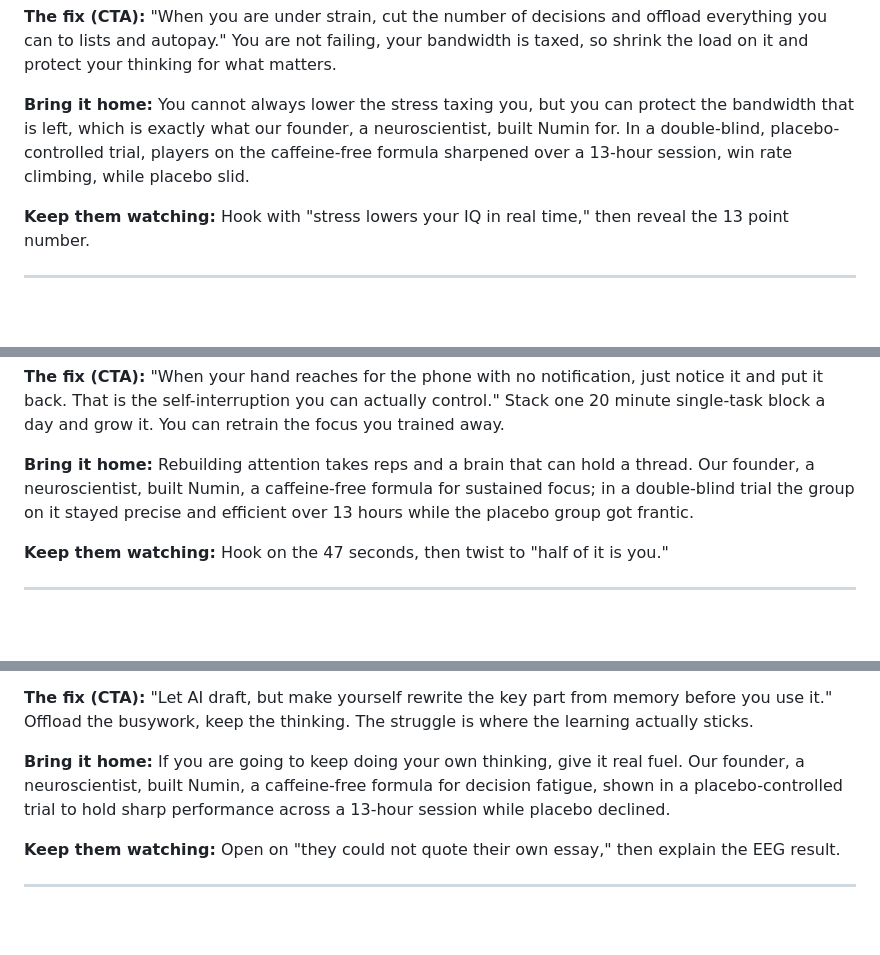
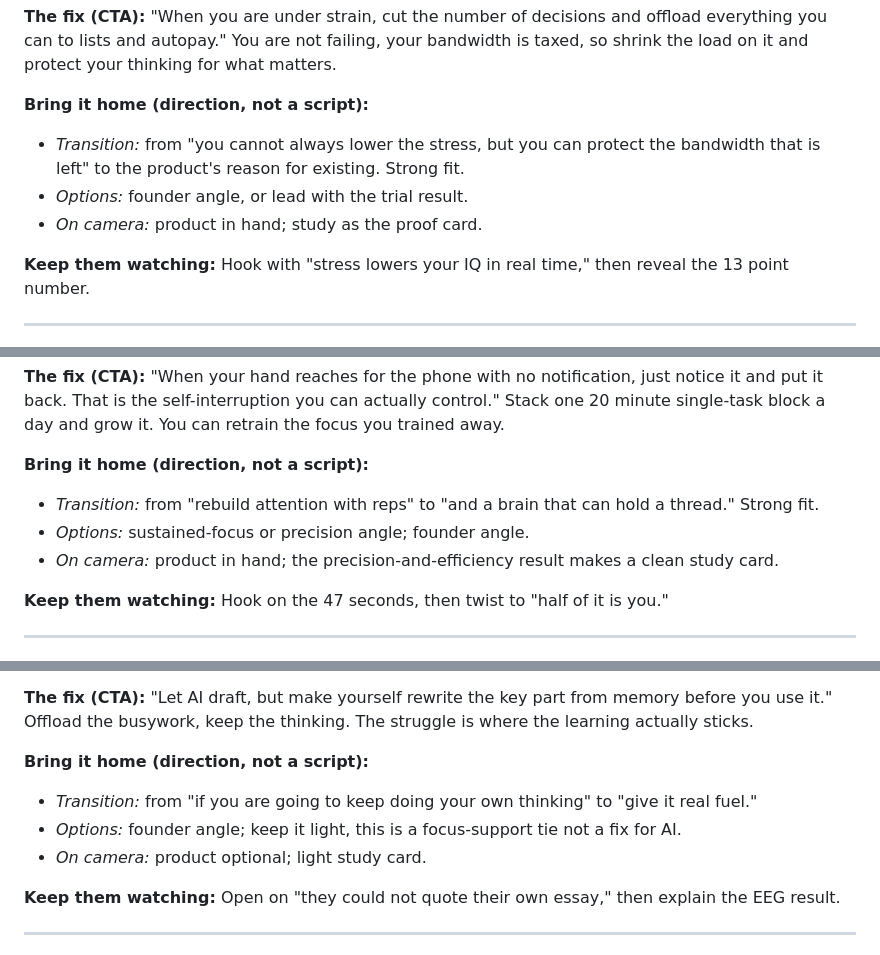
Before and after one commit to drinknumin/Marketing-, a Markdown page: content-briefs/neuroscience-behavioral-social-brief.md, 3 parts joined by grey strips. Drawn GitHub-style; blank space fills up the shorter version.

```diff
--- a/content-briefs/neuroscience-behavioral-social-brief.md
+++ b/content-briefs/neuroscience-behavioral-social-brief.md
@@ -164,7 +184,10 @@ How your brain actually works, and how that gets used on you.
 
 **The fix (CTA):** "When you are under strain, cut the number of decisions and offload everything you can to lists and autopay." You are not failing, your bandwidth is taxed, so shrink the load on it and protect your thinking for what matters.
 
-**Bring it home:** You cannot always lower the stress taxing you, but you can protect the bandwidth that is left, which is exactly what our founder, a neuroscientist, built Numin for. In a double-blind, placebo-controlled trial, players on the caffeine-free formula sharpened over a 13-hour session, win rate climbing, while placebo slid.
+**Bring it home (direction, not a script):**
+- *Transition:* from "you cannot always lower the stress, but you can protect the bandwidth that is left" to the product's reason for existing. Strong fit.
+- *Options:* founder angle, or lead with the trial result.
+- *On camera:* product in hand; study as the proof card.
 
 **Keep them watching:** Hook with "stress lowers your IQ in real time," then reveal the 13 point number.
 
@@ -190,7 +213,10 @@ How your brain actually works, and how that gets used on you.
 
 **The fix (CTA):** "When your hand reaches for the phone with no notification, just notice it and put it back. That is the self-interruption you can actually control." Stack one 20 minute single-task block a day and grow it. You can retrain the focus you trained away.
 
-**Bring it home:** Rebuilding attention takes reps and a brain that can hold a thread. Our founder, a neuroscientist, built Numin, a caffeine-free formula for sustained focus; in a double-blind trial the group on it stayed precise and efficient over 13 hours while the placebo group got frantic.
+**Bring it home (direction, not a script):**
+- *Transition:* from "rebuild attention with reps" to "and a brain that can hold a thread." Strong fit.
+- *Options:* sustained-focus or precision angle; founder angle.
+- *On camera:* product in hand; the precision-and-efficiency result makes a clean study card.
 
 **Keep them watching:** Hook on the 47 seconds, then twist to "half of it is you."
 
@@ -222,7 +248,10 @@ The freshest findings, the kind that make a smart viewer stop scrolling. Several
 
 **The fix (CTA):** "Let AI draft, but make yourself rewrite the key part from memory before you use it." Offload the busywork, keep the thinking. The struggle is where the learning actually sticks.
 
-**Bring it home:** If you are going to keep doing your own thinking, give it real fuel. Our founder, a neuroscientist, built Numin, a caffeine-free formula for decision fatigue, shown in a placebo-controlled trial to hold sharp performance across a 13-hour session while placebo declined.
+**Bring it home (direction, not a script):**
+- *Transition:* from "if you are going to keep doing your own thinking" to "give it real fuel."
+- *Options:* founder angle; keep it light, this is a focus-support tie not a fix for AI.
+- *On camera:* product optional; light study card.
 
 **Keep them watching:** Open on "they could not quote their own essay," then explain the EEG result.
 
```
Also changed, not shown: other parts of content-briefs/neuroscience-behavioral-social-brief.md (+66 -16 lines), content-briefs/cognitive-load-adhd-social-brief.md (+130 -32 lines).
